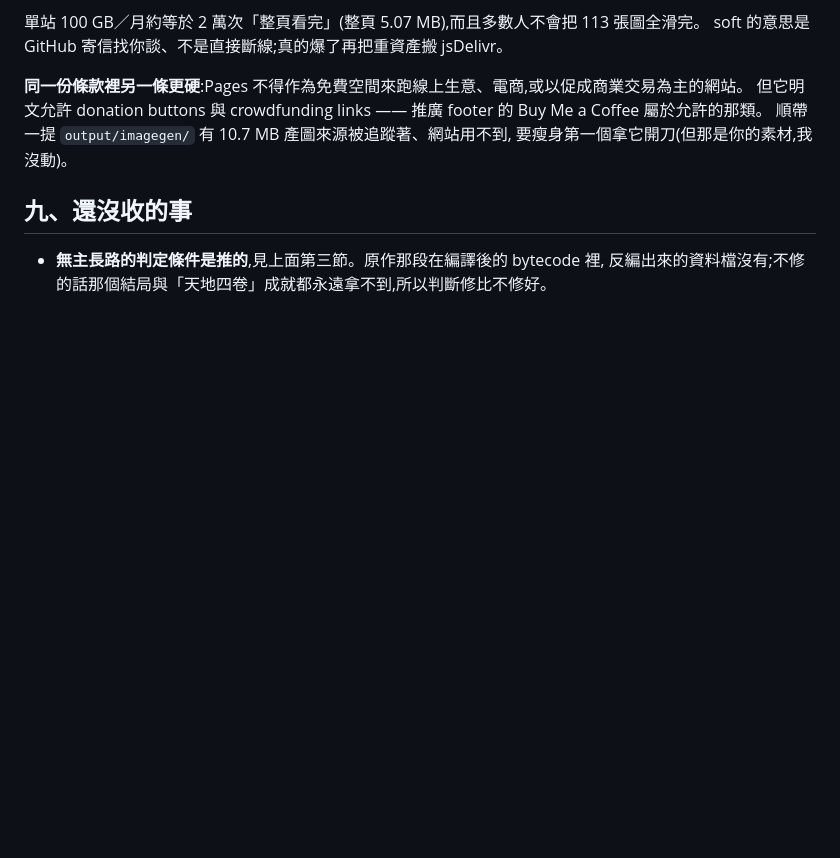
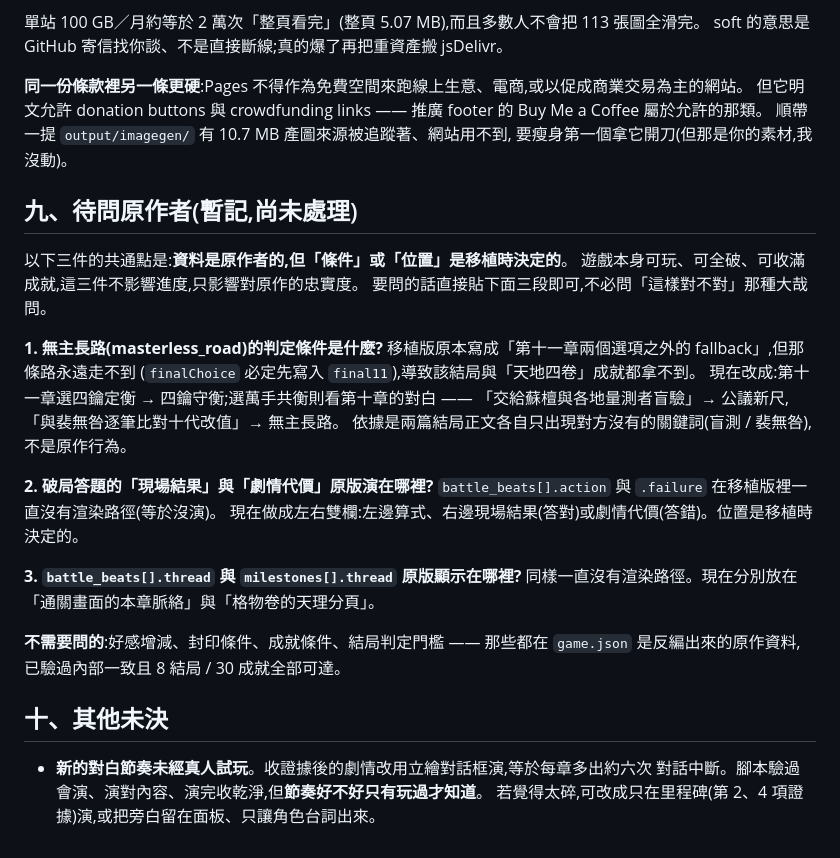
Before and after one commit to yazelin/gewu-jianghu-web, a Markdown page: VERIFICATION.md, the part around the change. Rendered like a GitHub page; blank space fills up the shorter version.

Commit message:
VERIFICATION.md 補「待問原作者」與「未決」兩節
把三件待處理的事寫進報告,重開機或換 session 都不會丟:
1. 無主長路的判定條件(目前是依結局正文推的)
2. 破局的現場結果/劇情代價原版演在哪(位置是移植時決定的)
3. battle_beats/milestones 的 thread 原版顯示在哪(同上)

另記新的對白節奏尚未經真人試玩 —— 每章多出約六次對話中斷,
腳本測得出「有沒有演」,測不出「節奏好不好」。

Co-Authored-By: Claude Opus 5 (1M context) <noreply@anthropic.com>

```diff
--- a/VERIFICATION.md
+++ b/VERIFICATION.md
@@ -204,7 +204,31 @@ soft 的意思是 GitHub 寄信找你談、不是直接斷線;真的爆了再把
 順帶一提 `output/imagegen/` 有 10.7 MB 產圖來源被追蹤著、網站用不到,
 要瘦身第一個拿它開刀(但那是你的素材,我沒動)。
 
-## 九、還沒收的事
+## 九、待問原作者(暫記,尚未處理)
 
-- **無主長路的判定條件是推的**,見上面第三節。原作那段在編譯後的 bytecode 裡,
-  反編出來的資料檔沒有;不修的話那個結局與「天地四卷」成就都永遠拿不到,所以判斷修比不修好。
+以下三件的共通點是:**資料是原作者的,但「條件」或「位置」是移植時決定的**。
+遊戲本身可玩、可全破、可收滿成就,這三件不影響進度,只影響對原作的忠實度。
+要問的話直接貼下面三段即可,不必問「這樣對不對」那種大哉問。
+
+**1. 無主長路(masterless_road)的判定條件是什麼?**
+移植版原本寫成「第十一章兩個選項之外的 fallback」,但那條路永遠走不到
+(`finalChoice` 必定先寫入 `final11`),導致該結局與「天地四卷」成就都拿不到。
+現在改成:第十一章選四鑰定衡 → 四鑰守衡;選萬手共衡則看第十章的對白 ——
+「交給蘇檀與各地量測者盲驗」→ 公議新尺,「與裴無咎逐筆比對十代改值」→ 無主長路。
+依據是兩篇結局正文各自只出現對方沒有的關鍵詞(盲測 / 裴無咎),不是原作行為。
+
+**2. 破局答題的「現場結果」與「劇情代價」原版演在哪裡?**
+`battle_beats[].action` 與 `.failure` 在移植版裡一直沒有渲染路徑(等於沒演)。
+現在做成左右雙欄:左邊算式、右邊現場結果(答對)或劇情代價(答錯)。位置是移植時決定的。
+
+**3. `battle_beats[].thread` 與 `milestones[].thread` 原版顯示在哪裡?**
+同樣一直沒有渲染路徑。現在分別放在「通關畫面的本章脈絡」與「格物卷的天理分頁」。
+
+**不需要問的**:好感增減、封印條件、成就條件、結局判定門檻 —— 那些都在 `game.json`
+是反編出來的原作資料,已驗過內部一致且 8 結局 / 30 成就全部可達。
+
+## 十、其他未決
+
+- **新的對白節奏未經真人試玩**。收證據後的劇情改用立繪對話框演,等於每章多出約六次
+  對話中斷。腳本驗過會演、演對內容、演完收乾淨,但**節奏好不好只有玩過才知道**。
+  若覺得太碎,可改成只在里程碑(第 2、4 項證據)演,或把旁白留在面板、只讓角色台詞出來。
```
